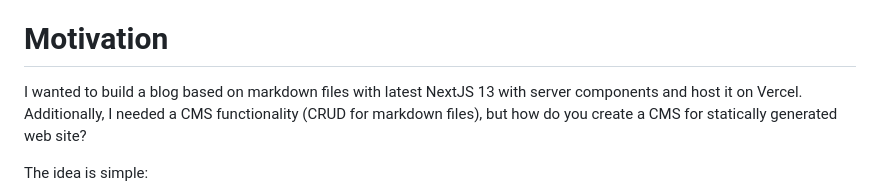
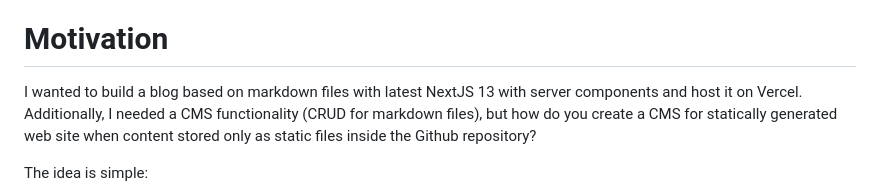
Before and after one commit to pavlovtech/NextBlog, a Markdown page: README.md, the part around the change. GitHub-like rendering.

```diff
--- a/README.md
+++ b/README.md
@@ -11,7 +11,7 @@ Demo: [alexpavlov.dev](https://alexpavlov.dev)
 
 # Motivation
 
-I wanted to build a blog based on markdown files with latest NextJS 13 with server components and host it on Vercel. Additionally, I needed a CMS functionality (CRUD for markdown files), but how do you create a CMS for statically generated web site?
+I wanted to build a blog based on markdown files with latest NextJS 13 with server components and host it on Vercel. Additionally, I needed a CMS functionality (CRUD for markdown files), but how do you create a CMS for statically generated web site when content stored only as static files inside the Github repository?
 
 The idea is simple:
 
```
